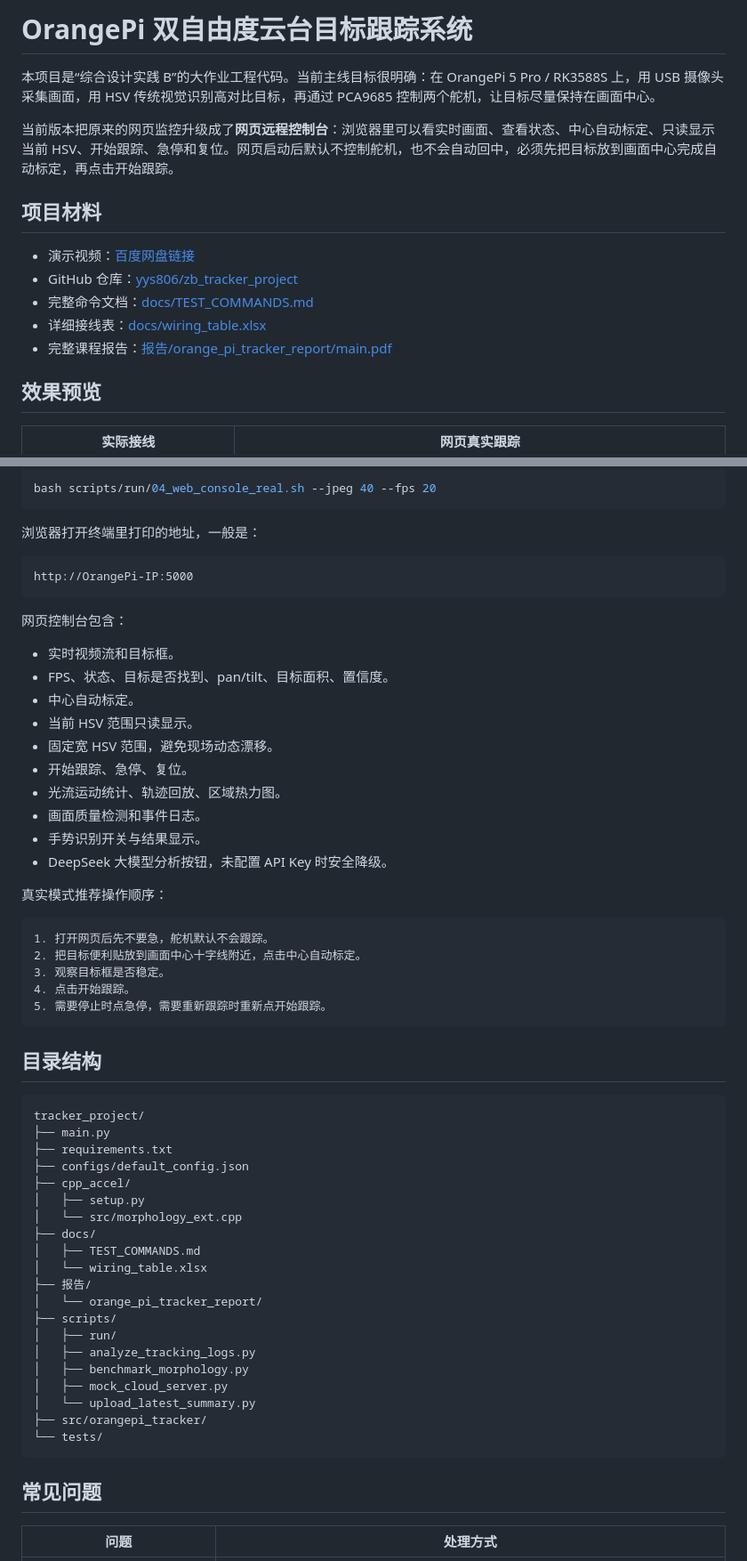
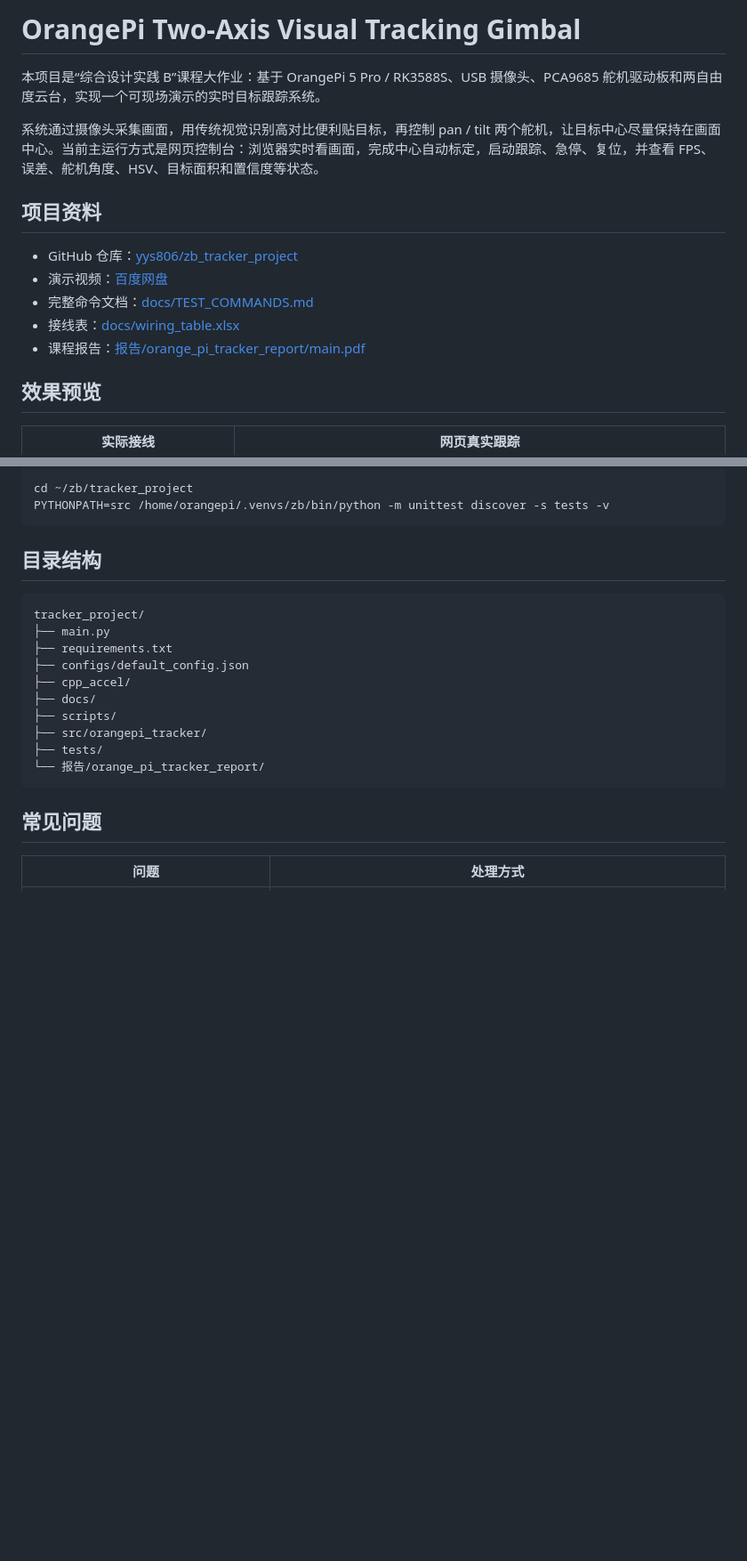
Before and after one commit to yys806/zb_tracker_project, a Markdown page: README.md, 2 parts joined by grey strips. Shown: that part at 89% size. Rendered like a GitHub page; blank space fills up the shorter version.

Commit message:
Merge v31 tracking updates and refresh README

````diff
--- a/README.md
+++ b/README.md
@@ -1,16 +1,16 @@
-# OrangePi 双自由度云台目标跟踪系统
+# OrangePi Two-Axis Visual Tracking Gimbal
 
-本项目是“综合设计实践 B”的大作业工程代码。当前主线目标很明确：在 OrangePi 5 Pro / RK3588S 上，用 USB 摄像头采集画面，用 HSV 传统视觉识别高对比目标，再通过 PCA9685 控制两个舵机，让目标尽量保持在画面中心。
+本项目是“综合设计实践 B”课程大作业：基于 OrangePi 5 Pro / RK3588S、USB 摄像头、PCA9685 舵机驱动板和两自由度云台，实现一个可现场演示的实时目标跟踪系统。
 
-当前版本把原来的网页监控升级成了**网页远程控制台**：浏览器里可以看实时画面、查看状态、中心自动标定、只读显示当前 HSV、开始跟踪、急停和复位。网页启动后默认不控制舵机，也不会自动回中，必须先把目标放到画面中心完成自动标定，再点击开始跟踪。
+系统通过摄像头采集画面，用传统视觉识别高对比便利贴目标，再控制 pan / tilt 两个舵机，让目标中心尽量保持在画面中心。当前主运行方式是网页控制台：浏览器实时看画面，完成中心自动标定，启动跟踪、急停、复位，并查看 FPS、误差、舵机角度、HSV、目标面积和置信度等状态。
 
-## 项目材料
+## 项目资料
 
-- 演示视频：[百度网盘链接](https://pan.baidu.com/s/1XZiJAh4sCwHBI5ZsC6_X-w?pwd=fva9)
 - GitHub 仓库：[yys806/zb_tracker_project](https://github.com/yys806/zb_tracker_project)
+- 演示视频：[百度网盘](https://pan.baidu.com/s/1XZiJAh4sCwHBI5ZsC6_X-w?pwd=fva9)
 - 完整命令文档：[docs/TEST_COMMANDS.md](docs/TEST_COMMANDS.md)
-- 详细接线表：[docs/wiring_table.xlsx](docs/wiring_table.xlsx)
-- 完整课程报告：[报告/orange_pi_tracker_report/main.pdf](报告/orange_pi_tracker_report/main.pdf)
+- 接线表：[docs/wiring_table.xlsx](docs/wiring_table.xlsx)
+- 课程报告：[报告/orange_pi_tracker_report/main.pdf](报告/orange_pi_tracker_report/main.pdf)
 
 ## 效果预览
 
@@ -168,34 +176,5 @@ bash scripts/run/04_web_console_real.sh --jpeg 45 --fps 30
-```bash
-bash scripts/run/04_web_console_real.sh --jpeg 40 --fps 20
-```
-
-浏览器打开终端里打印的地址，一般是：
-
-```text
-http://OrangePi-IP:5000
-```
-
-网页控制台包含：
-
-- 实时视频流和目标框。
-- FPS、状态、目标是否找到、pan/tilt、目标面积、置信度。
-- 中心自动标定。
-- 当前 HSV 范围只读显示。
-- 固定宽 HSV 范围，避免现场动态漂移。
-- 开始跟踪、急停、复位。
-- 光流运动统计、轨迹回放、区域热力图。
-- 画面质量检测和事件日志。
-- 手势识别开关与结果显示。
-- DeepSeek 大模型分析按钮，未配置 API Key 时安全降级。
-
-真实模式推荐操作顺序：
-
-```text
-1. 打开网页后先不要急，舵机默认不会跟踪。
-2. 把目标便利贴放到画面中心十字线附近，点击中心自动标定。
-3. 观察目标框是否稳定。
-4. 点击开始跟踪。
-5. 需要停止时点急停，需要重新跟踪时重新点开始跟踪。
+cd ~/zb/tracker_project
+PYTHONPATH=src /home/orangepi/.venvs/zb/bin/python -m unittest discover -s tests -v
 ```
 
 ## 目录结构
@@ -206,21 +185,11 @@ tracker_project/
 ├── requirements.txt
 ├── configs/default_config.json
 ├── cpp_accel/
-│   ├── setup.py
-│   └── src/morphology_ext.cpp
 ├── docs/
-│   ├── TEST_COMMANDS.md
-│   └── wiring_table.xlsx
-├── 报告/
-│   └── orange_pi_tracker_report/
 ├── scripts/
-│   ├── run/
-│   ├── analyze_tracking_logs.py
-│   ├── benchmark_morphology.py
-│   ├── mock_cloud_server.py
-│   └── upload_latest_summary.py
 ├── src/orangepi_tracker/
-└── tests/
+├── tests/
+└── 报告/orange_pi_tracker_report/
 ```
 
 ## 常见问题
````
Also changed, not shown: other parts of README.md (+118 -119 lines), docs/assets/center_error_curve.jpg, docs/assets/fps_curve.jpg, docs/assets/gimbal_angle_curve.jpg, docs/assets/step04_web_real.jpg, docs/assets/step05_cpp_benchmark.jpg, docs/assets/wiring_real.jpg, 11 other files.
